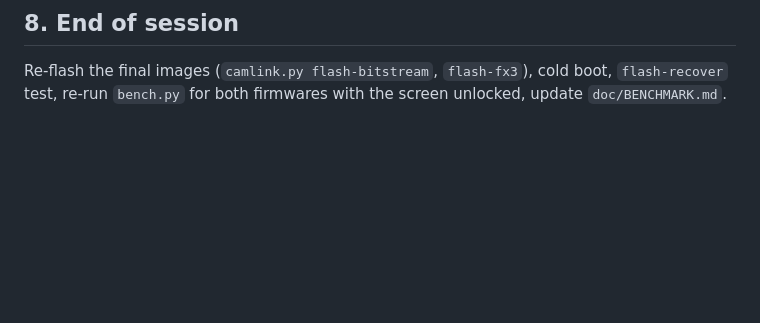
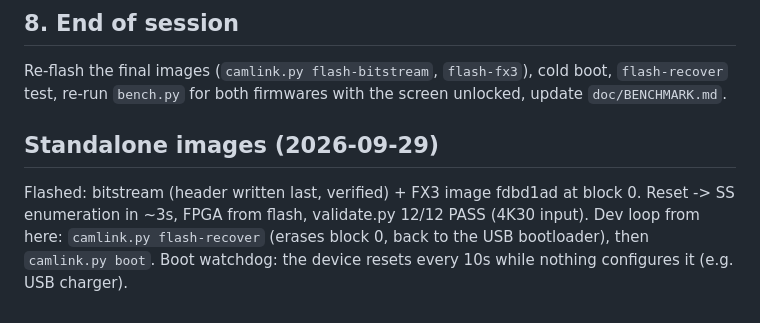
Before and after one commit to enjoy-digital/camlink_4k, a Markdown page: doc/VALIDATION.md, the part around the change. Rendered like a GitHub page; blank space fills up the shorter version.

Commit message:
doc: standalone images flashed and validated
Hardware: flash boot (bitstream + FX3 fdbd1ad), validate.py 12/12 PASS.

Co-Authored-By: Claude Opus 5.5 (1M context) <noreply@anthropic.com>

```diff
--- a/doc/VALIDATION.md
+++ b/doc/VALIDATION.md
@@ -116,3 +116,10 @@ EEPROM write-protect path. Keep 0xC0=0x07 / 0x87=0 until then.
 
 Re-flash the final images (`camlink.py flash-bitstream`, `flash-fx3`), cold boot, `flash-recover`
 test, re-run `bench.py` for both firmwares with the screen unlocked, update `doc/BENCHMARK.md`.
+
+## Standalone images (2026-09-29)
+
+Flashed: bitstream (header written last, verified) + FX3 image fdbd1ad at block 0. Reset -> SS
+enumeration in ~3s, FPGA from flash, validate.py 12/12 PASS (4K30 input). Dev loop from here:
+`camlink.py flash-recover` (erases block 0, back to the USB bootloader), then `camlink.py boot`.
+Boot watchdog: the device resets every 10s while nothing configures it (e.g. USB charger).
```
